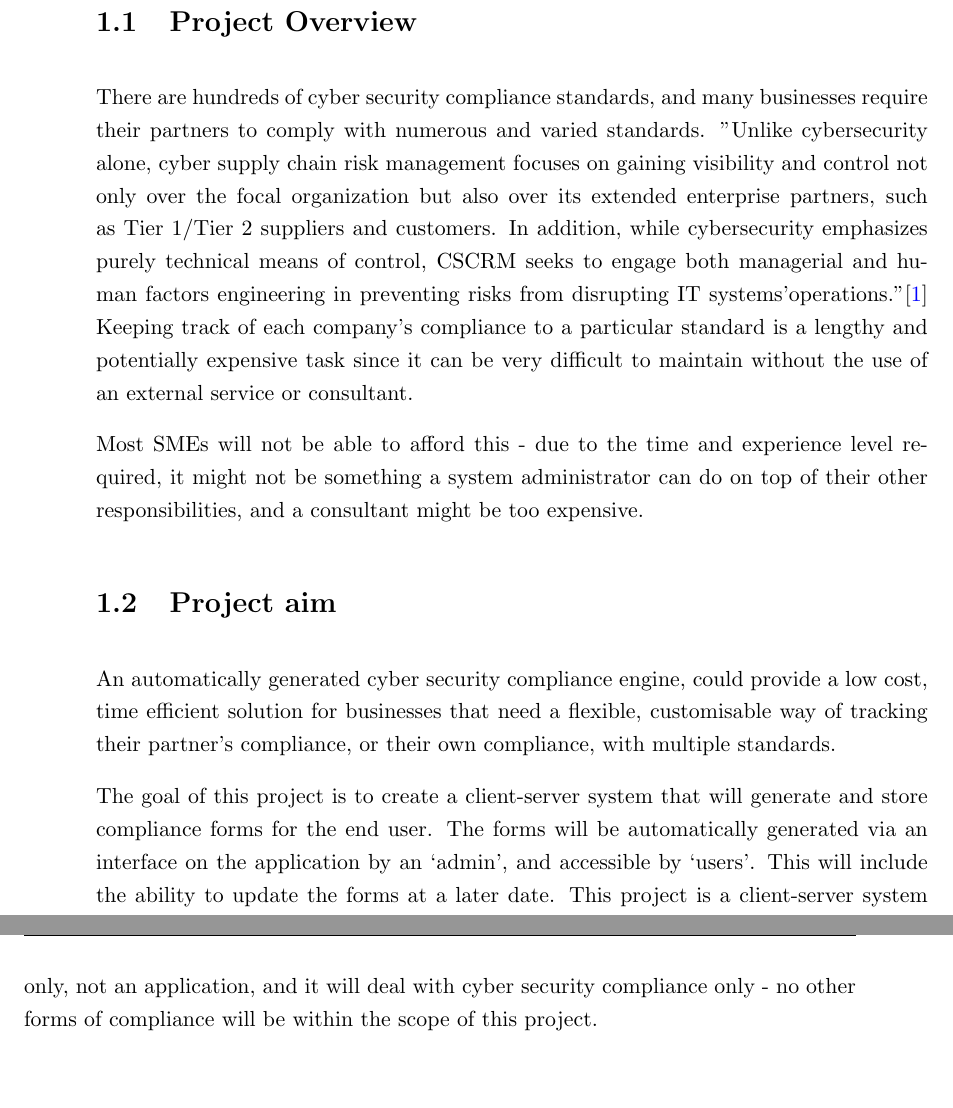
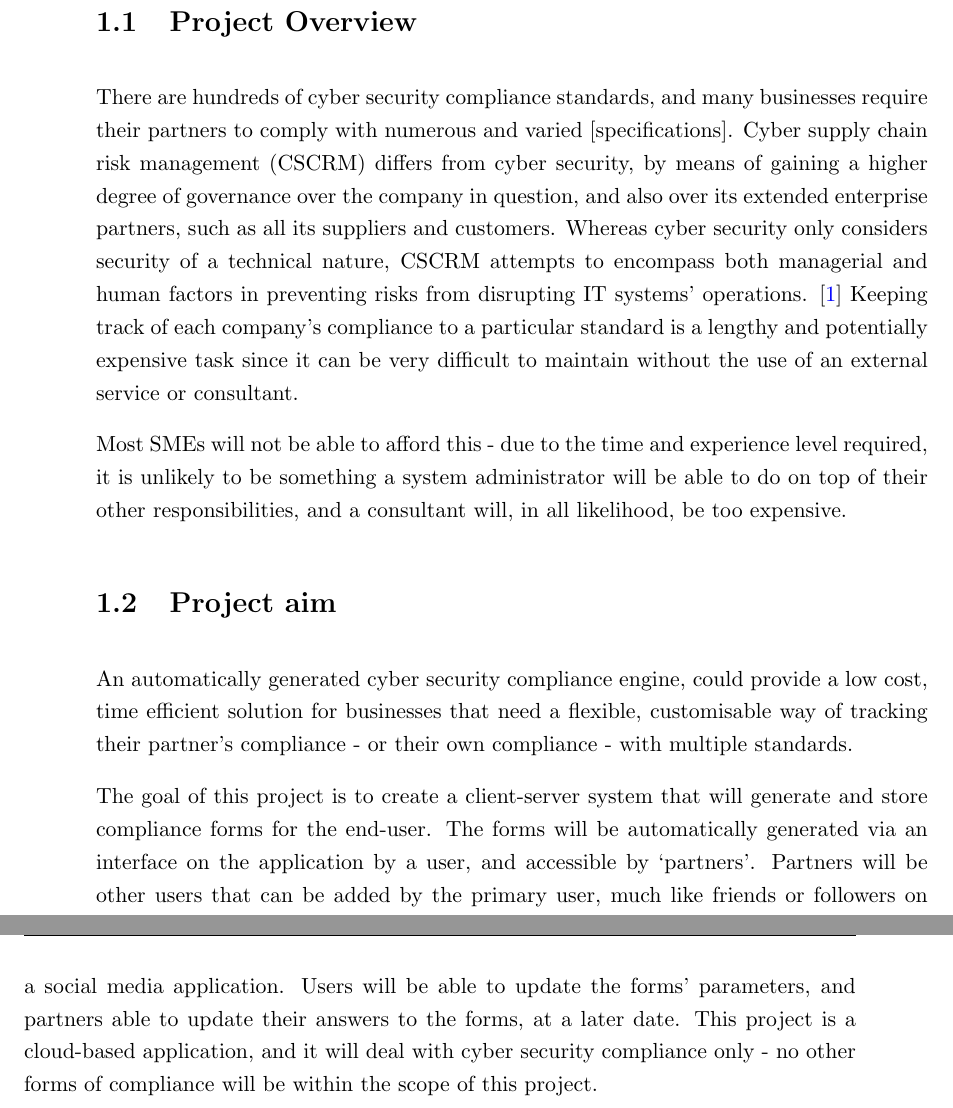
Before and after one commit to cybersoton/Automatically-Generated-Cyber-Security-Compliance-Engine, a LaTeX thesis (progress/master.tex, which reads progress/1_Chapter1.tex): two parts of pages 11 and 12 of 25, joined at a grey line, cut so that both start at the same text, the shorter picture padded with empty space. Compiled offline with pdfLaTeX.

Commit message:
refined version chapter1 - Project Description

```diff
--- a/progress/1_Chapter1.tex
+++ b/progress/1_Chapter1.tex
@@ -3,11 +3,11 @@
 %% ----------------------------------------------------------------
 \chapter{Project Description} \label{Chapter:one}
     \section{Project Overview}
-        There are hundreds of cyber security compliance standards, and many businesses require their partners to comply with numerous and varied standards. "Unlike cybersecurity alone, cyber supply chain risk management focuses on gaining visibility and control not only over the focal organization but also over its extended enterprise partners, such as Tier 1/Tier 2 suppliers and customers. In addition, while cybersecurity emphasizes purely technical means of control, CSCRM seeks to engage both managerial and human factors engineering in preventing risks from disrupting IT systems\textquoteright operations."\cite{Gunn:2001:pdflatex} Keeping track of each company\textquoteright s compliance to a particular standard is a lengthy and potentially expensive task since it can be very difficult to maintain without the use of an external service or consultant.
+        There are hundreds of cyber security compliance standards, and many businesses require their partners to comply with numerous and varied [specifications]. Cyber supply chain risk management (CSCRM) differs from cyber security, by means of gaining a higher degree of governance over the company in question, and also over its extended enterprise partners, such as all its suppliers and customers. Whereas cyber security only considers security of a technical nature, CSCRM attempts to encompass both managerial and human factors in preventing risks from disrupting IT systems\textquoteright\ operations. \cite{CSCRM} Keeping track of each company\textquoteright s compliance to a particular standard is a lengthy and potentially expensive task since it can be very difficult to maintain without the use of an external service or consultant.
 
-        Most SMEs will not be able to afford this - due to the time and experience level required, it might not be something a system administrator can do on top of their other responsibilities, and a consultant might be too expensive.
+        Most SMEs will not be able to afford this - due to the time and experience level required, it is unlikely to be something a system administrator will be able to do on top of their other responsibilities, and a consultant will, in all likelihood, be too expensive.
 
     \section{Project aim}
-        An automatically generated cyber security compliance engine, could provide a low cost, time efficient solution for businesses that need a flexible, customisable way of tracking their partner\textquoteright s compliance, or their own compliance, with multiple standards.
+        An automatically generated cyber security compliance engine, could provide a low cost, time efficient solution for businesses that need a flexible, customisable way of tracking their partner\textquoteright s compliance - or their own compliance - with multiple standards.
 
-        The goal of this project is to create a client-server system that will generate and store compliance forms for the end user. The forms will be automatically generated via an interface on the application by an \textquoteleft admin\textquoteright, and accessible by \textquoteleft users\textquoteright. This will include the ability to update the forms at a later date. This project is a client-server system only, not an application, and it will deal with cyber security compliance only - no other forms of compliance will be within the scope of this project.
+        The goal of this project is to create a client-server system that will generate and store compliance forms for the end-user. The forms will be automatically generated via an interface on the application by a user, and accessible by \textquoteleft partners\textquoteright. Partners will be other users that can be added by the primary user, much like friends or followers on a social media application. Users will be able to update the forms\textquoteright\ parameters, and partners able to update their answers to the forms, at a later date. This project is a cloud-based application, and it will deal with cyber security compliance only - no other forms of compliance will be within the scope of this project.
```
